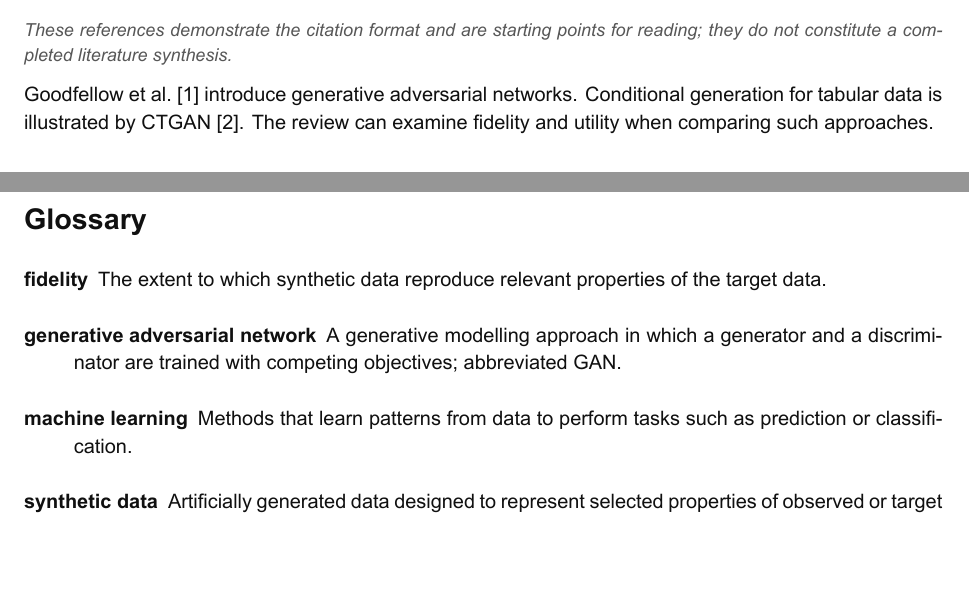
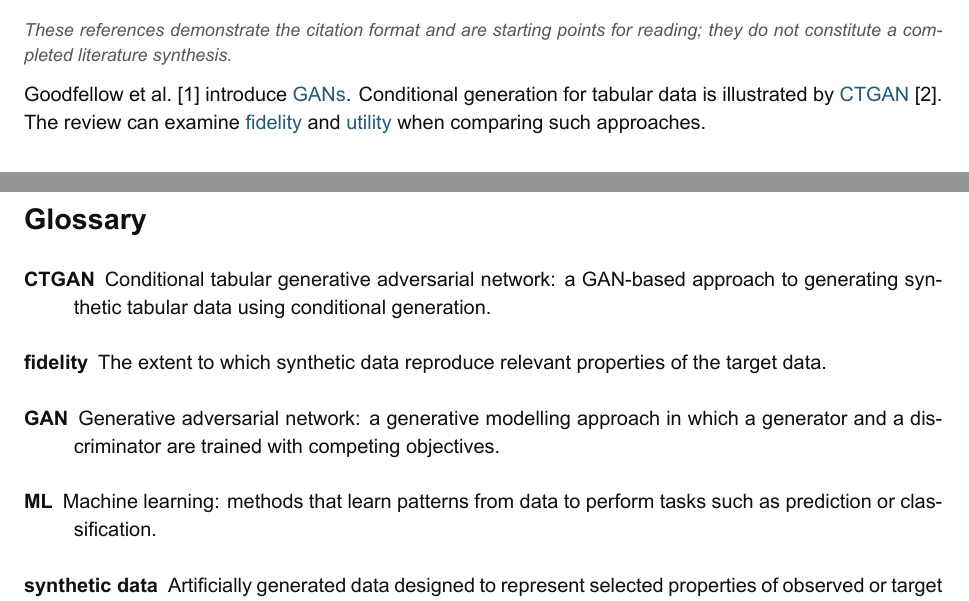
Before and after one commit to FransLaporte/synthetic-data-research, a LaTeX document (main.tex, which reads glossary.tex): two parts of pages 3 and 6 of 7, joined at a grey line, cut so that both start at the same text, the shorter picture padded with empty space. The pictures show the PDF file main.pdf that the author committed with the source.

Commit message:
Using glossay hyperlinks now defined with a different color but this can be changed later on

```diff
--- a/glossary.tex
+++ b/glossary.tex
@@ -2,8 +2,3 @@
 % Used entries appear automatically and terms link to their definitions.
 \newglossaryentry{synthetic-data}{name={synthetic data},
   description={Artificially generated data designed to represent selected properties of observed or target data}}
-\newglossaryentry{machine-learning}{name={machine learning},
-  description={Methods that learn patterns from data to perform tasks such as prediction or classification}}
-\newglossaryentry{gan}{name={generative adversarial network},
-  plural={generative adversarial networks},
-  description={A generative modelling approach in which a generator and a discriminator are trained with competing objectives; abbreviated GAN}}
@@ -10,3 +9,6 @@
+  description={Generative adversarial network: a generative modelling approach in which a generator and a discriminator are trained with competing objectives}}
+\newglossaryentry{ctgan}{name={CTGAN},
+  description={Conditional tabular generative adversarial network: a GAN-based approach to generating synthetic tabular data using conditional generation}}
 \newglossaryentry{fidelity}{name={fidelity},
   description={The extent to which synthetic data reproduce relevant properties of the target data}}
 \newglossaryentry{utility}{name={utility},
```
Also changed, not shown: chapters/literature_review.tex (+1 -1 lines), twente-paper.sty (+3 -0 lines), README.md, main.pdf, glossary.tex (4 more changed lines).
